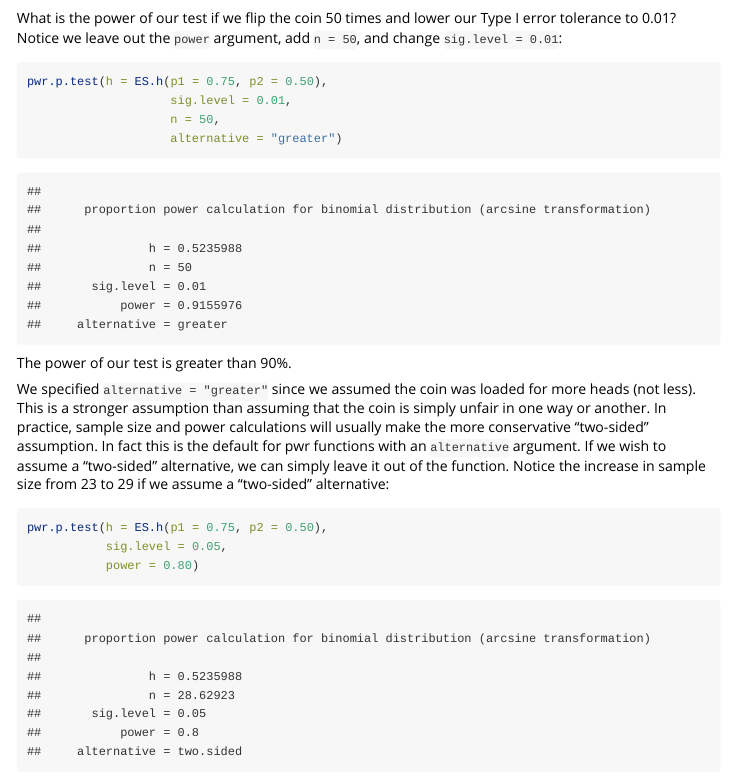
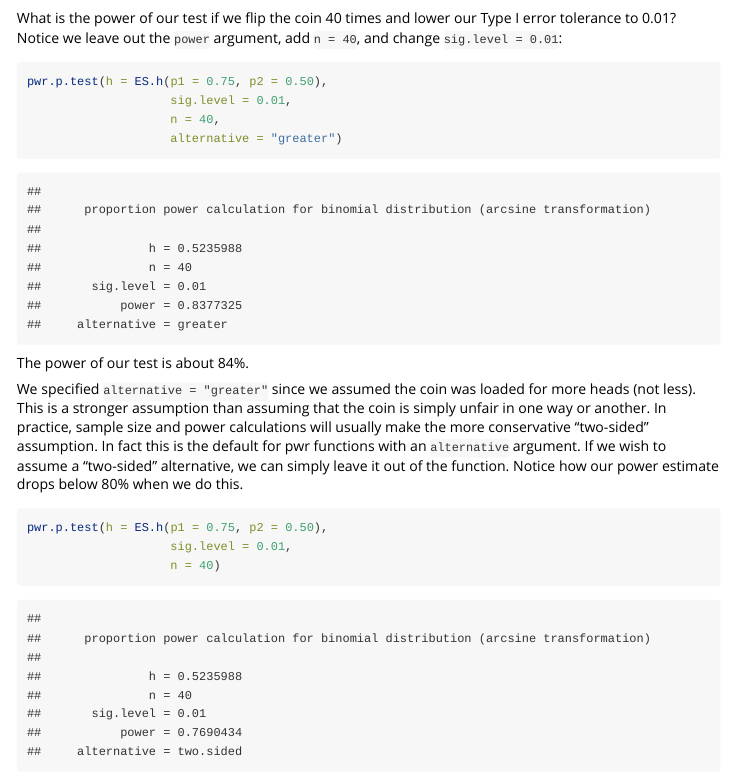
Before and after one commit to heliosdrm/pwr, an R Markdown document (vignettes/pwr-vignette.Rmd): the page in a window 1100 px wide, from 2170 px down. Rendered offline with R 4.5, knitr and Pandoc, with nearby package versions.

Commit message:
update n in first example

````diff
--- a/vignettes/pwr-vignette.Rmd
+++ b/vignettes/pwr-vignette.Rmd
@@ -65,24 +65,24 @@ p.out <- pwr.p.test(h = ES.h(p1 = 0.75, p2 = 0.50),
 plot(p.out)
 ```
 
-What is the power of our test if we flip the coin 50 times and lower our Type I error tolerance to 0.01? Notice we leave out the `power` argument, add `n = 50`, and change `sig.level = 0.01`:
+What is the power of our test if we flip the coin 40 times and lower our Type I error tolerance to 0.01? Notice we leave out the `power` argument, add `n = 40`, and change `sig.level = 0.01`:
 
 ```{r}
 pwr.p.test(h = ES.h(p1 = 0.75, p2 = 0.50),
                     sig.level = 0.01,
-                    n = 50,
+                    n = 40,
                     alternative = "greater")
 
 ```
 
-The power of our test is greater than 90%.
+The power of our test is about 84%.
 
-We specified `alternative = "greater"` since we assumed the coin was loaded for more heads (not less). This is a stronger assumption than assuming that the coin is simply unfair in one way or another. In practice, sample size and power calculations will usually make the more conservative "two-sided" assumption. In fact this is the default for pwr functions with an `alternative` argument. If we wish to assume a "two-sided" alternative, we can simply leave it out of the function. Notice the increase in sample size from 23 to 29 if we assume a "two-sided" alternative:
+We specified `alternative = "greater"` since we assumed the coin was loaded for more heads (not less). This is a stronger assumption than assuming that the coin is simply unfair in one way or another. In practice, sample size and power calculations will usually make the more conservative "two-sided" assumption. In fact this is the default for pwr functions with an `alternative` argument. If we wish to assume a "two-sided" alternative, we can simply leave it out of the function. Notice how our power estimate drops below 80% when we do this.
 
 ```{r}
 pwr.p.test(h = ES.h(p1 = 0.75, p2 = 0.50),
-           sig.level = 0.05,
-           power = 0.80)
+                    sig.level = 0.01,
+                    n = 40)
 ```
 
 
````
